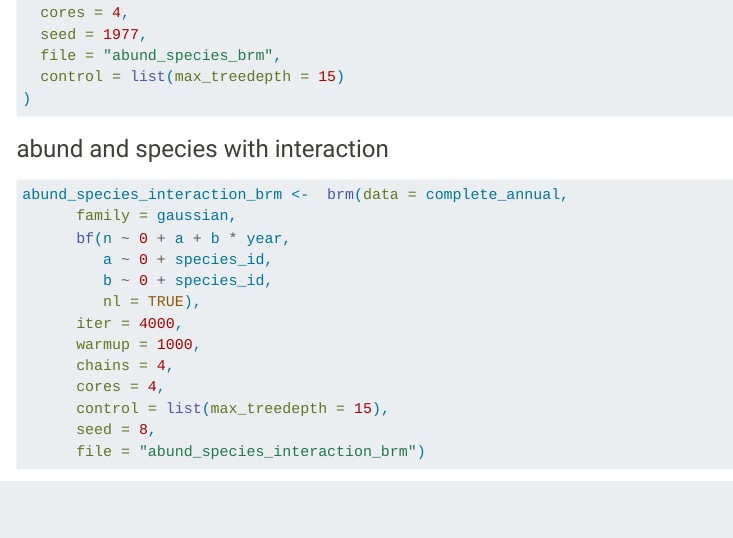
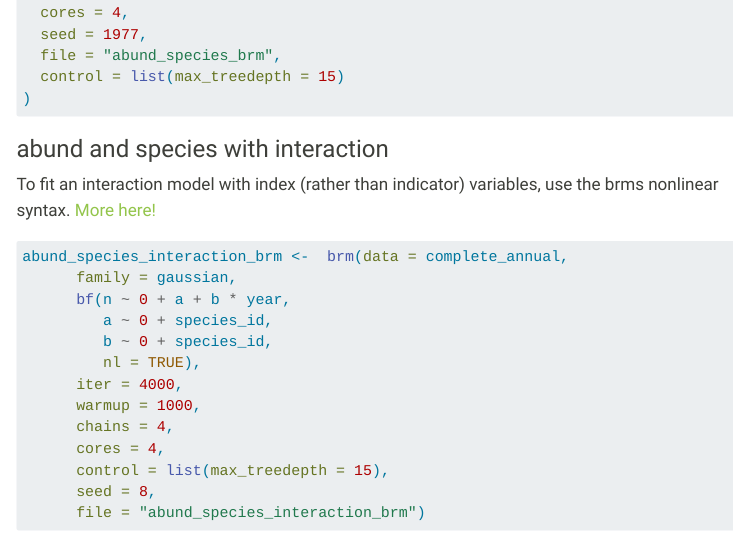
Before and after one commit to cct-datascience/bayesian-learning-group, a Quarto document (interaction.qmd): the page in a window 1100 px wide, from 1570 px down. Rendered offline with R 4.5, knitr and Pandoc in place of Quarto, with nearby package versions; some code elsewhere in the file could not run offline; menus at the side of the page are left out; long lines of code are wrapped.

Commit message:
Latest updates.

````diff
--- a/interaction.qmd
+++ b/interaction.qmd
@@ -72,6 +72,9 @@ abund_species_brm <- brm(
 
 ### abund and species with interaction
 
+To fit an interaction model with index (rather than indicator) variables, use the brms nonlinear syntax.
+[More here!](https://bookdown.org/content/4857/conditional-manatees.html#building-an-interaction)
+
 ```{r, echo = T}
 abund_species_interaction_brm <-  brm(data = complete_annual,
       family = gaussian,
````
Also changed, not shown: 11 other files.
